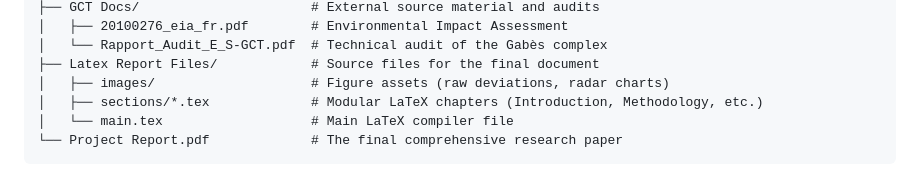
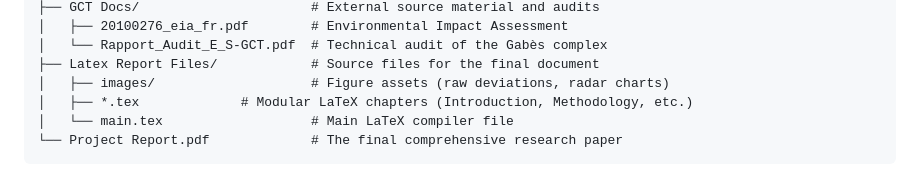
Before and after one commit to mountaha-ghabri/Business-Optimization-Project, a Markdown page: README.md, the part around the change. GitHub-like rendering.

````diff
--- a/README.md
+++ b/README.md
@@ -31,7 +31,7 @@ The Gabès industrial complex is a pillar of the Tunisian economy but faces a se
 │   └── Rapport_Audit_E_S-GCT.pdf  # Technical audit of the Gabès complex
 ├── Latex Report Files/            # Source files for the final document
 │   ├── images/                    # Figure assets (raw deviations, radar charts)
-│   ├── sections/*.tex             # Modular LaTeX chapters (Introduction, Methodology, etc.)
+│   ├── *.tex             # Modular LaTeX chapters (Introduction, Methodology, etc.)
 │   └── main.tex                   # Main LaTeX compiler file
 └── Project Report.pdf             # The final comprehensive research paper
 ```
````
